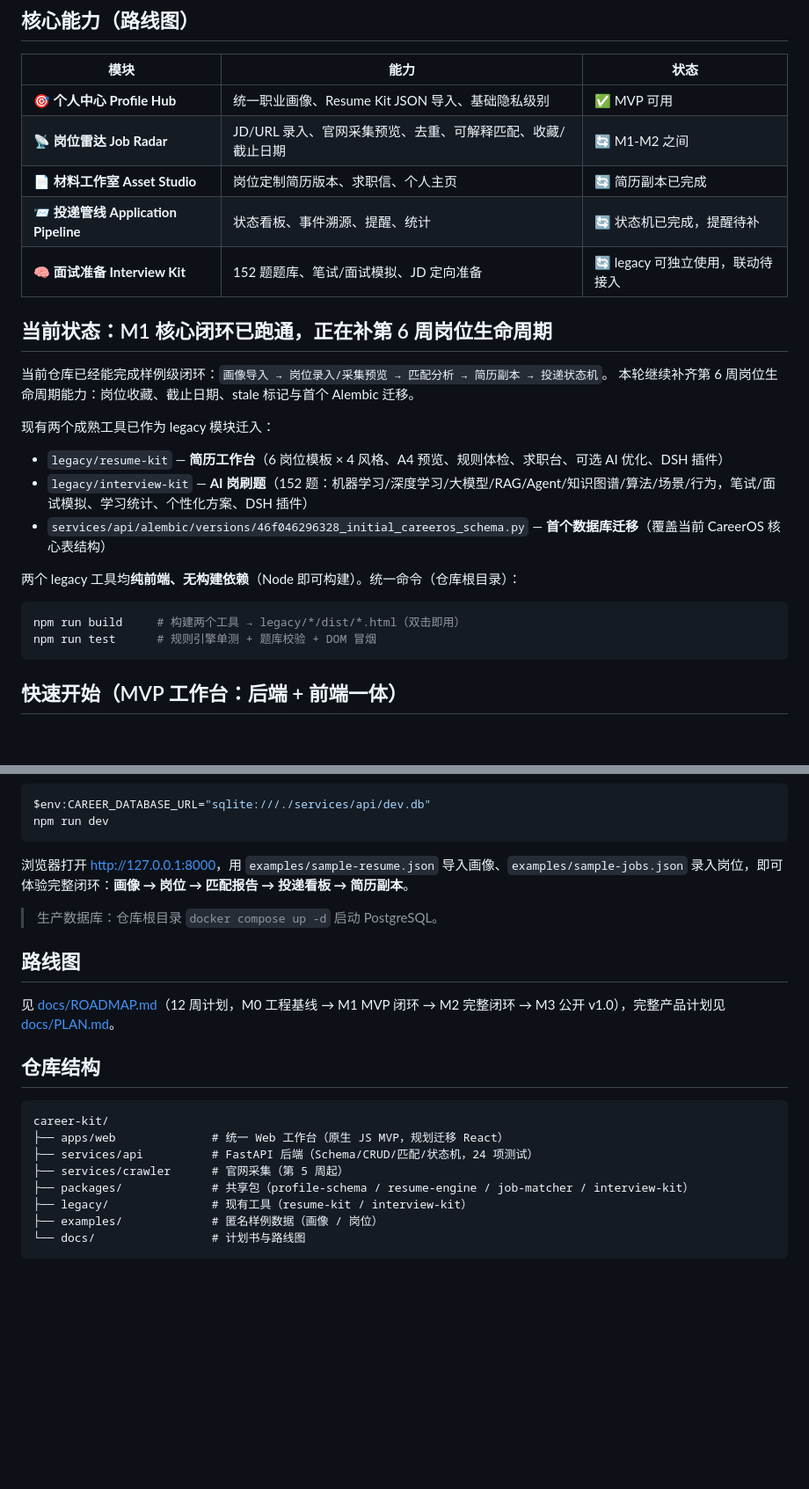
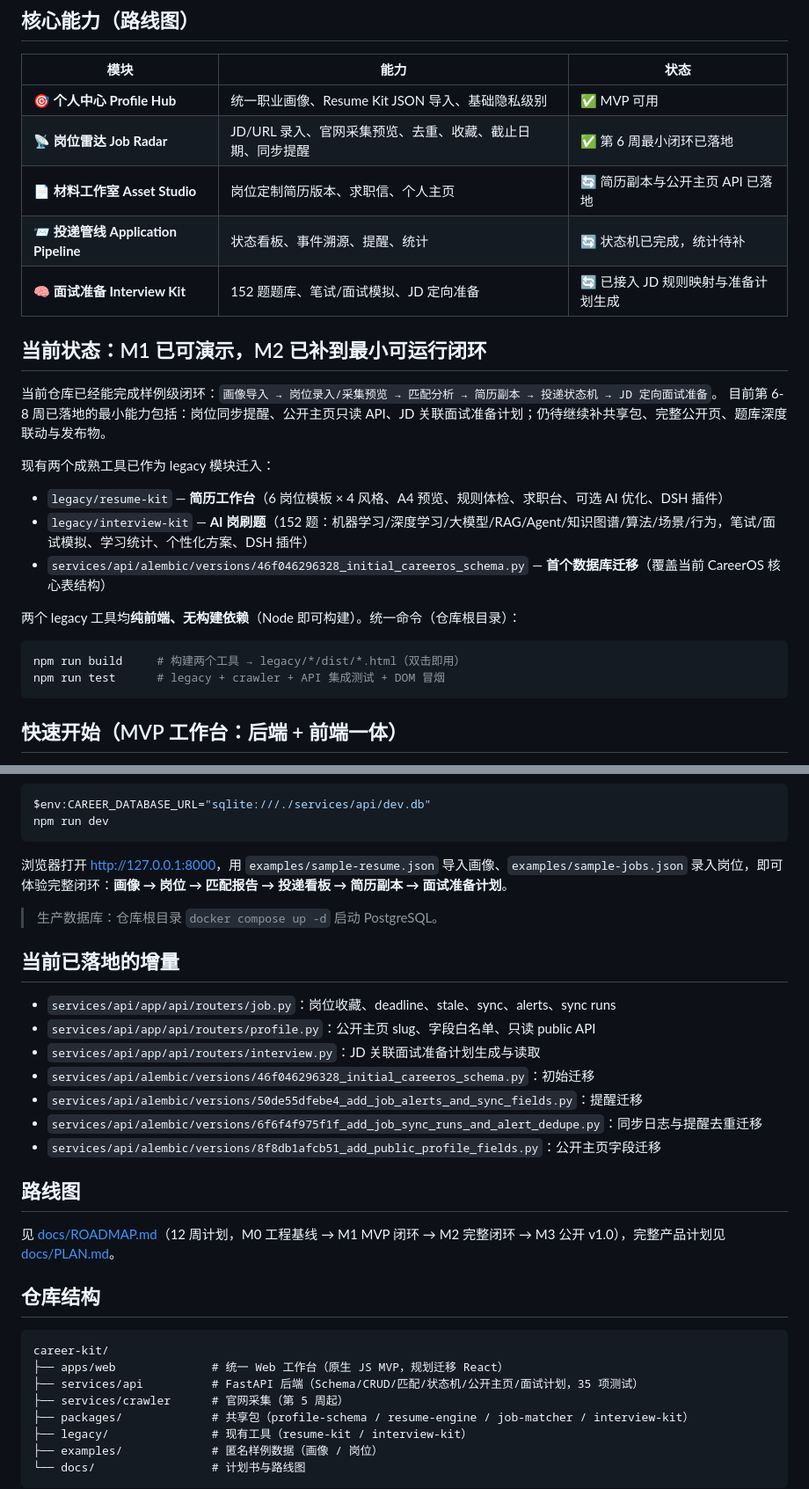
Before and after one commit to Cherish299/career-kit, a Markdown page: README.md, 2 parts joined by grey strips. Shown at 88% size. Rendered like a GitHub page; blank space fills up the shorter version.

Commit message:
docs(roadmap): sync plan status with delivered work

````diff
--- a/README.md
+++ b/README.md
@@ -9,15 +9,15 @@
 | 模块 | 能力 | 状态 |
 | --- | --- | --- |
 | 🎯 **个人中心 Profile Hub** | 统一职业画像、Resume Kit JSON 导入、基础隐私级别 | ✅ MVP 可用 |
-| 📡 **岗位雷达 Job Radar** | JD/URL 录入、官网采集预览、去重、可解释匹配、收藏/截止日期 | 🔄 M1-M2 之间 |
-| 📄 **材料工作室 Asset Studio** | 岗位定制简历版本、求职信、个人主页 | 🔄 简历副本已完成 |
-| 📨 **投递管线 Application Pipeline** | 状态看板、事件溯源、提醒、统计 | 🔄 状态机已完成，提醒待补 |
-| 🧠 **面试准备 Interview Kit** | 152 题题库、笔试/面试模拟、JD 定向准备 | 🔄 legacy 可独立使用，联动待接入 |
+| 📡 **岗位雷达 Job Radar** | JD/URL 录入、官网采集预览、去重、收藏、截止日期、同步提醒 | ✅ 第 6 周最小闭环已落地 |
+| 📄 **材料工作室 Asset Studio** | 岗位定制简历版本、求职信、个人主页 | 🔄 简历副本与公开主页 API 已落地 |
+| 📨 **投递管线 Application Pipeline** | 状态看板、事件溯源、提醒、统计 | 🔄 状态机已完成，统计待补 |
+| 🧠 **面试准备 Interview Kit** | 152 题题库、笔试/面试模拟、JD 定向准备 | 🔄 已接入 JD 规则映射与准备计划生成 |
 
-## 当前状态：M1 核心闭环已跑通，正在补第 6 周岗位生命周期
+## 当前状态：M1 已可演示，M2 已补到最小可运行闭环
 
-当前仓库已经能完成样例级闭环：`画像导入 → 岗位录入/采集预览 → 匹配分析 → 简历副本 → 投递状态机`。
-本轮继续补齐第 6 周岗位生命周期能力：岗位收藏、截止日期、stale 标记与首个 Alembic 迁移。
+当前仓库已经能完成样例级闭环：`画像导入 → 岗位录入/采集预览 → 匹配分析 → 简历副本 → 投递状态机 → JD 定向面试准备`。
+目前第 6-8 周已落地的最小能力包括：岗位同步提醒、公开主页只读 API、JD 关联面试准备计划；仍待继续补共享包、完整公开页、题库深度联动与发布物。
 
 现有两个成熟工具已作为 legacy 模块迁入：
 
@@ -29,7 +29,7 @@
 
 ```bash
 npm run build     # 构建两个工具 → legacy/*/dist/*.html（双击即用）
-npm run test      # 规则引擎单测 + 题库校验 + DOM 冒烟
+npm run test      # legacy + crawler + API 集成测试 + DOM 冒烟
 ```
 
 ## 快速开始（MVP 工作台：后端 + 前端一体）
@@ -51,9 +51,19 @@ $env:CAREER_DATABASE_URL="sqlite:///./services/api/dev.db"
 npm run dev
 ```
 
-浏览器打开 <http://127.0.0.1:8000>，用 `examples/sample-resume.json` 导入画像、`examples/sample-jobs.json` 录入岗位，即可体验完整闭环：**画像 → 岗位 → 匹配报告 → 投递看板 → 简历副本**。
+浏览器打开 <http://127.0.0.1:8000>，用 `examples/sample-resume.json` 导入画像、`examples/sample-jobs.json` 录入岗位，即可体验完整闭环：**画像 → 岗位 → 匹配报告 → 投递看板 → 简历副本 → 面试准备计划**。
 
 > 生产数据库：仓库根目录 `docker compose up -d` 启动 PostgreSQL。
+
+## 当前已落地的增量
+
+- `services/api/app/api/routers/job.py`：岗位收藏、deadline、stale、sync、alerts、sync runs
+- `services/api/app/api/routers/profile.py`：公开主页 slug、字段白名单、只读 public API
+- `services/api/app/api/routers/interview.py`：JD 关联面试准备计划生成与读取
+- `services/api/alembic/versions/46f046296328_initial_careeros_schema.py`：初始迁移
+- `services/api/alembic/versions/50de55dfebe4_add_job_alerts_and_sync_fields.py`：提醒迁移
+- `services/api/alembic/versions/6f6f4f975f1f_add_job_sync_runs_and_alert_dedupe.py`：同步日志与提醒去重迁移
+- `services/api/alembic/versions/8f8db1afcb51_add_public_profile_fields.py`：公开主页字段迁移
 
 ## 路线图
 
@@ -64,7 +74,7 @@ npm run dev
 ```
 career-kit/
 ├── apps/web              # 统一 Web 工作台（原生 JS MVP，规划迁移 React）
-├── services/api          # FastAPI 后端（Schema/CRUD/匹配/状态机，24 项测试）
+├── services/api          # FastAPI 后端（Schema/CRUD/匹配/状态机/公开主页/面试计划，35 项测试）
 ├── services/crawler      # 官网采集（第 5 周起）
 ├── packages/             # 共享包（profile-schema / resume-engine / job-matcher / interview-kit）
 ├── legacy/               # 现有工具（resume-kit / interview-kit）
````
Also changed, not shown: docs/ROADMAP.md (+11 -11 lines).
